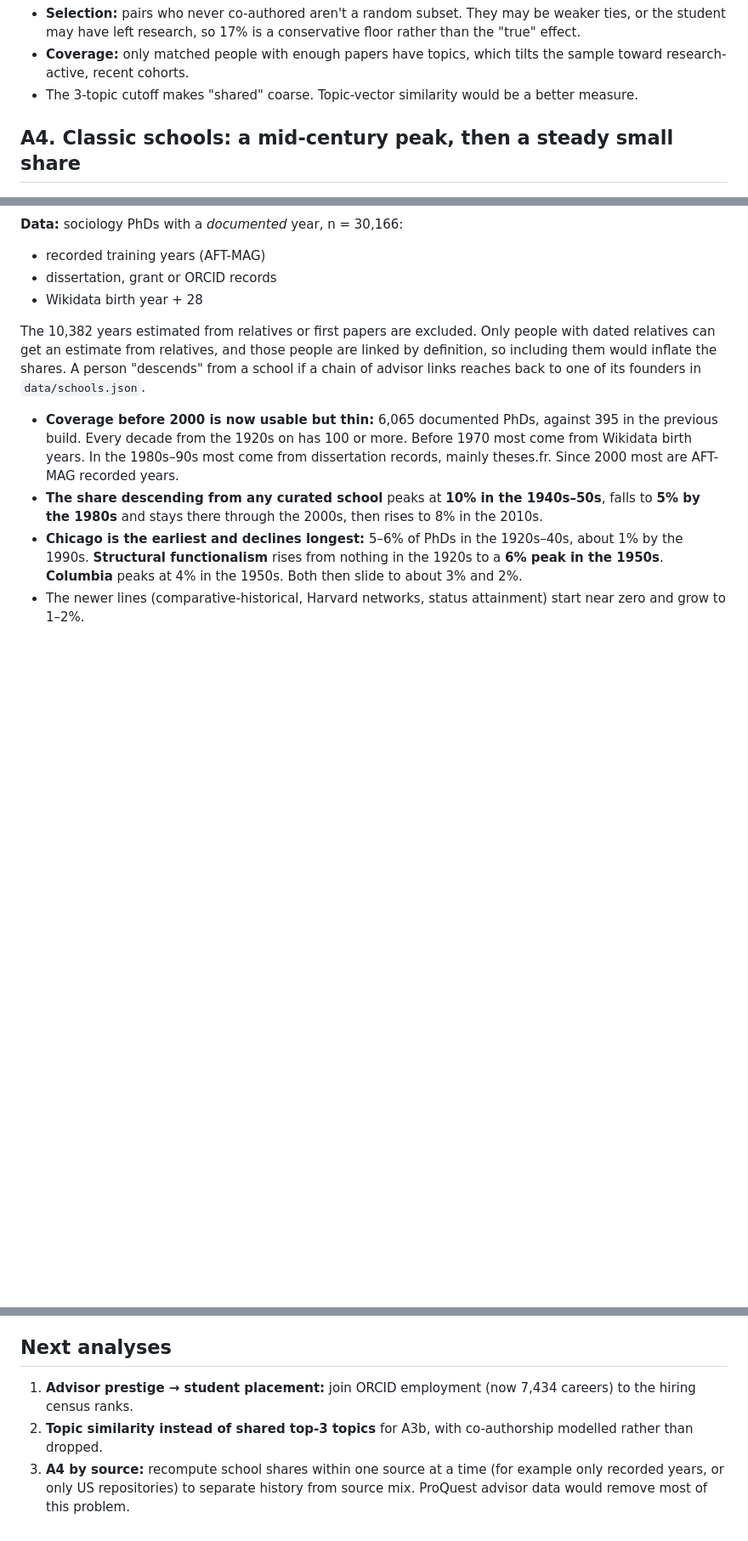
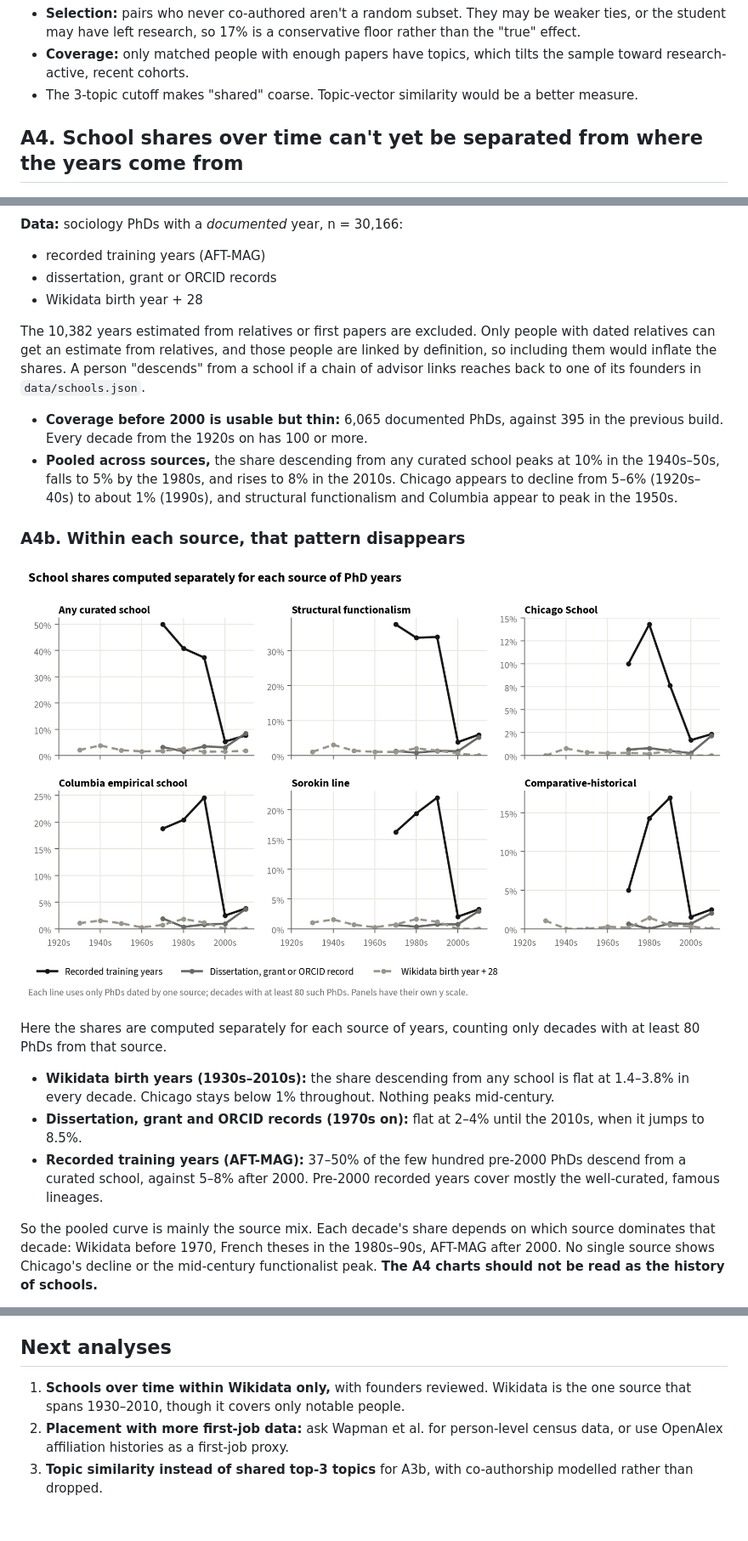
Before and after one commit to evjohnston/public-lineage, a Markdown page: docs/analysis/README.md, 3 parts joined by grey strips. Shown at 85% size. Rendered like a GitHub page; pictures changed too: docs/analysis/figs/a4b_by_source.png (added); blank space fills up the shorter version.

Commit message:
Analyses: schools by source of years (A4b), advisor standing and placement (A5)

```diff
--- a/docs/analysis/README.md
+++ b/docs/analysis/README.md
@@ -62,7 +62,7 @@ These are exploratory results. Each section names the main threat to validity; n
 - **Coverage:** only matched people with enough papers have topics, which tilts the sample toward research-active, recent cohorts.
 - The 3-topic cutoff makes "shared" coarse. Topic-vector similarity would be a better measure.
 
-## A4. Classic schools: a mid-century peak, then a steady small share
+## A4. School shares over time can't yet be separated from where the years come from
 
 ![Coverage of documented PhD years](figs/a4_coverage.png)
 
@@ -75,7 +75,18 @@ These are exploratory results. Each section names the main threat to validity; n
 
 The 10,382 years estimated from relatives or first papers are excluded. Only people with dated relatives can get an estimate from relatives, and those people are linked by definition, so including them would inflate the shares. A person "descends" from a school if a chain of advisor links reaches back to one of its founders in `data/schools.json`.
 
-- **Coverage before 2000 is now usable but thin:** 6,065 documented PhDs, against 395 in the previous build. Every decade from the 1920s on has 100 or more. Before 1970 most come from Wikidata birth years. In the 1980s–90s most come from dissertation records, mainly theses.fr. Since 2000 most are AFT-MAG recorded years.
-- **The share descending from any curated school** peaks at **10% in the 1940s–50s**, falls to **5% by the 1980s** and stays there through the 2000s, then rises to 8% in the 2010s.
-- **Chicago is the earliest and declines longest:** 5–6% of PhDs in the 1920s–40s, about 1% by the 1990s. **Structural functionalism** rises from nothing in the 1920s to a **6% peak in the 1950s**. **Columbia** peaks at 4% in the 1950s. Both then slide to about 3% and 2%.
-- The newer lines (comparative-historical, Harvard networks, status attainment) start near zero and grow to 1–2%.
+- **Coverage before 2000 is usable but thin:** 6,065 documented PhDs, against 395 in the previous build. Every decade from the 1920s on has 100 or more.
+- **Pooled across sources,** the share descending from any curated school peaks at 10% in the 1940s–50s, falls to 5% by the 1980s, and rises to 8% in the 2010s. Chicago appears to decline from 5–6% (1920s–40s) to about 1% (1990s), and structural functionalism and Columbia appear to peak in the 1950s.
+
+### A4b. Within each source, that pattern disappears
+
+![School shares by source of years](figs/a4b_by_source.png)
+
+Here the shares are computed separately for each source of years, counting only decades with at least 80 PhDs from that source.
+
+- **Wikidata birth years (1930s–2010s):** the share descending from any school is flat at 1.4–3.8% in every decade. Chicago stays below 1% throughout. Nothing peaks mid-century.
+- **Dissertation, grant and ORCID records (1970s on):** flat at 2–4% until the 2010s, when it jumps to 8.5%.
+- **Recorded training years (AFT-MAG):** 37–50% of the few hundred pre-2000 PhDs descend from a curated school, against 5–8% after 2000. Pre-2000 recorded years cover mostly the well-curated, famous lineages.
+
+So the pooled curve is mainly the source mix. Each decade's share depends on which source dominates that decade: Wikidata before 1970, French theses in the 1980s–90s, AFT-MAG after 2000. No single source shows Chicago's decline or the mid-century functionalist peak. **The A4 charts should not be read as the history of schools.**
+
@@ -100,6 +141,6 @@ The 10,382 years estimated from relatives or first papers are excluded. Only peo
 - **Years:** each person's PhD year carries a basis code (recorded, record, birth, first paper, estimated). Analyses that need years state which bases they use.
 
 ## Next analyses
-1. **Advisor prestige → student placement:** join ORCID employment (now 7,434 careers) to the hiring census ranks.
-2. **Topic similarity instead of shared top-3 topics** for A3b, with co-authorship modelled rather than dropped.
-3. **A4 by source:** recompute school shares within one source at a time (for example only recorded years, or only US repositories) to separate history from source mix. ProQuest advisor data would remove most of this problem.
+1. **Schools over time within Wikidata only,** with founders reviewed. Wikidata is the one source that spans 1930–2010, though it covers only notable people.
+2. **Placement with more first-job data:** ask Wapman et al. for person-level census data, or use OpenAlex affiliation histories as a first-job proxy.
+3. **Topic similarity instead of shared top-3 topics** for A3b, with co-authorship modelled rather than dropped.
```
Also changed, not shown: other parts of docs/analysis/README.md (+33 -3 lines), docs/analysis/figs/a5_placement.png (added), 2 other files.
